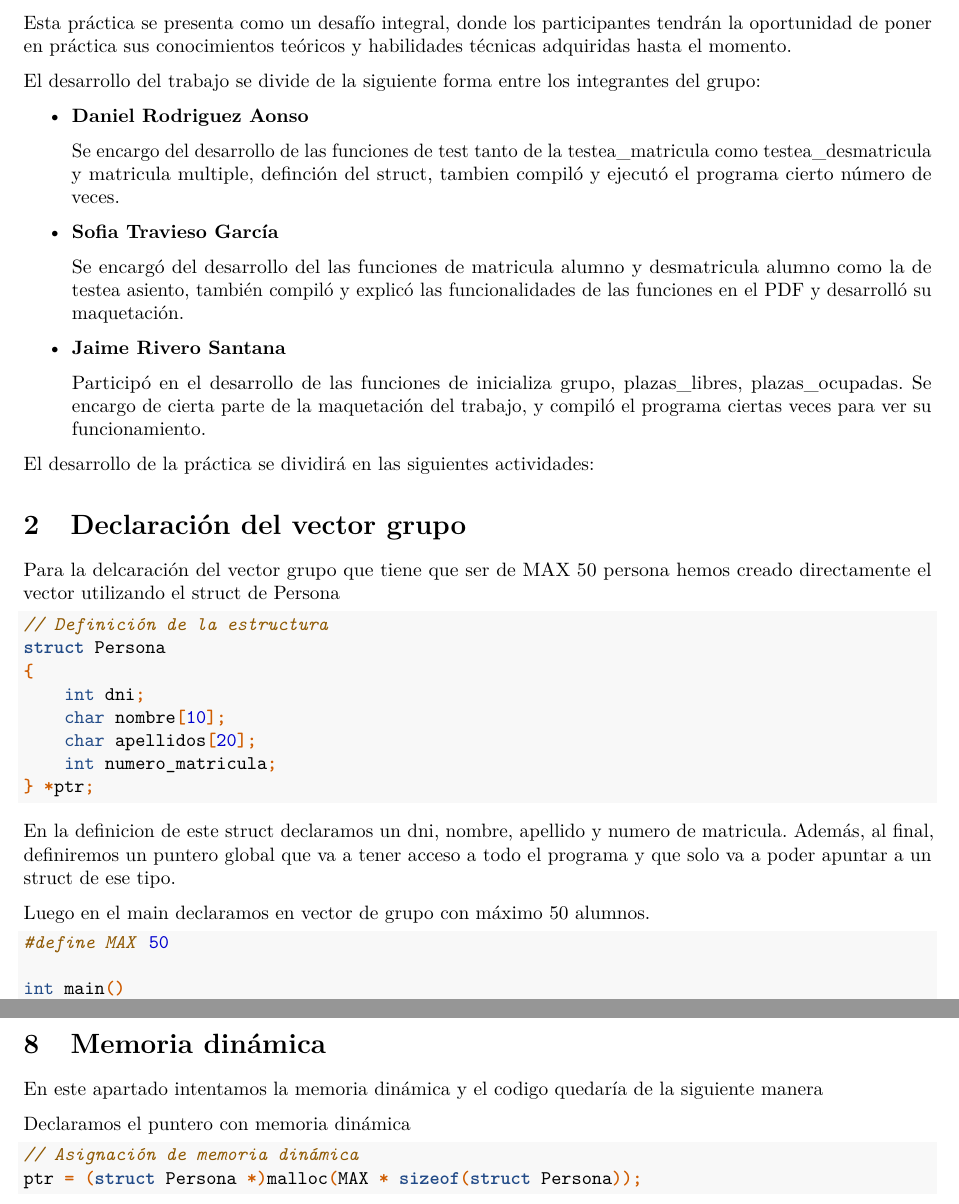
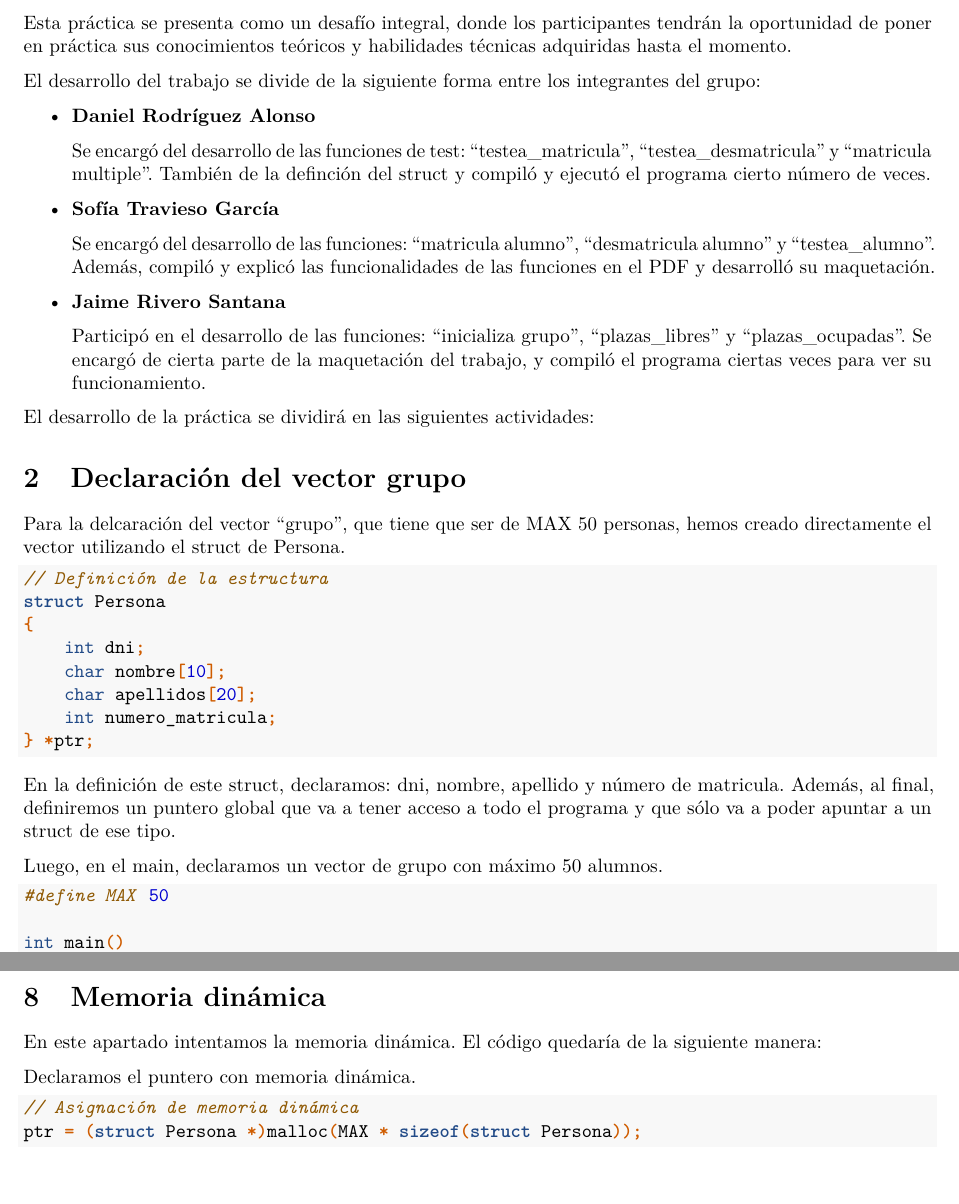
Before and after one commit to danirodriguezz/Trabajo-IC2, an R Markdown document (Trabajo-de-IC2.Rmd): two parts of pages 2 and 15 of 16, joined at a grey line, cut so that both start at the same text. Rendered offline with R 4.5, knitr and Pandoc, then LaTeX, with nearby package versions.

Commit message:
update Rmd

````diff
--- a/Trabajo-de-IC2.Rmd
+++ b/Trabajo-de-IC2.Rmd
@@ -26,24 +26,24 @@ Esta práctica se presenta como un desafío integral, donde los participantes te
 
 El desarrollo del trabajo se divide de la siguiente forma entre los integrantes del grupo:
 
-- **Daniel Rodriguez Aonso**
+- **Daniel Rodríguez Alonso**
 
-    Se encargo del desarrollo de las funciones de test tanto de la testea_matricula como testea_desmatricula y matricula multiple, definción del struct, tambien compiló y ejecutó el programa cierto número de veces.
+    Se encargó del desarrollo de las funciones de test: "testea_matricula", "testea_desmatricula" y "matricula multiple". También de la definción del struct y compiló y ejecutó el programa cierto número de veces.
 
-- **Sofia Travieso García**
+- **Sofía Travieso García**
 
-    Se encargó del desarrollo del las funciones de matricula alumno y desmatricula alumno como la de testea asiento, también compiló y explicó las funcionalidades de las funciones en el PDF y desarrolló su maquetación.
+    Se encargó del desarrollo de las funciones: "matricula alumno", "desmatricula alumno" y "testea_alumno". Además, compiló y explicó las funcionalidades de las funciones en el PDF y desarrolló su maquetación.
 
 - **Jaime Rivero Santana**
 
-    Participó en el desarrollo de las funciones de inicializa grupo, plazas_libres, plazas_ocupadas. Se encargo de cierta parte de la maquetación del trabajo, y compiló el programa ciertas veces para ver su funcionamiento.
+    Participó en el desarrollo de las funciones: "inicializa grupo", "plazas_libres" y "plazas_ocupadas". Se encargó de cierta parte de la maquetación del trabajo, y compiló el programa ciertas veces para ver su funcionamiento.
 
 
 El desarrollo de la práctica se dividirá en las siguientes actividades:
 
 # Declaración del vector grupo
 
-Para la delcaración del vector grupo que tiene que ser de MAX 50 persona hemos creado directamente el vector utilizando el struct de Persona
+Para la delcaración del vector "grupo", que tiene que ser de MAX 50 personas, hemos creado directamente el vector utilizando el struct de Persona.
 
 ```{c, eval=FALSE}
 // Definición de la estructura
@@ -56,9 +56,9 @@ struct Persona
 } *ptr;
 ```
 
-En la definicion de este struct declaramos un dni, nombre, apellido y numero de matricula. Además, al final, definiremos un puntero global que va a tener acceso a todo el programa y que solo va a poder apuntar a un struct de ese tipo.
+En la definición de este struct, declaramos: dni, nombre, apellido y número de matricula. Además, al final, definiremos un puntero global que va a tener acceso a todo el programa y que sólo va a poder apuntar a un struct de ese tipo.
 
-Luego en el main declaramos en vector de grupo con máximo 50 alumnos.
+Luego, en el main, declaramos un vector de grupo con máximo 50 alumnos.
 
 ```{c, eval=FALSE}
 #define MAX 50
@@ -534,9 +534,9 @@ Al intentar ejecutar el programa nos salta el siguiente error.
 
 # Memoria dinámica
 
-En este apartado intentamos la memoria dinámica y el codigo quedaría de la siguiente manera
+En este apartado intentamos la memoria dinámica. El código quedaría de la siguiente manera:
 
-Declaramos el puntero con memoria dinámica
+Declaramos el puntero con memoria dinámica.
 
 ```{c, eval=FALSE}
 // Asignación de memoria dinámica
````
Also changed, not shown: Trabajo-de-IC2.Rmd (20 more changed lines), 1 other file.
